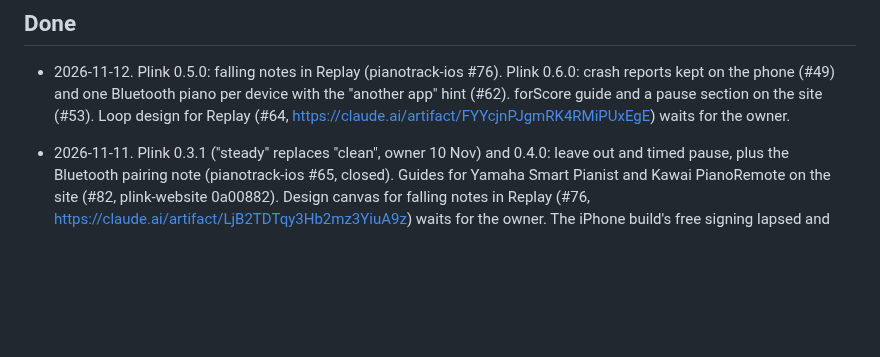
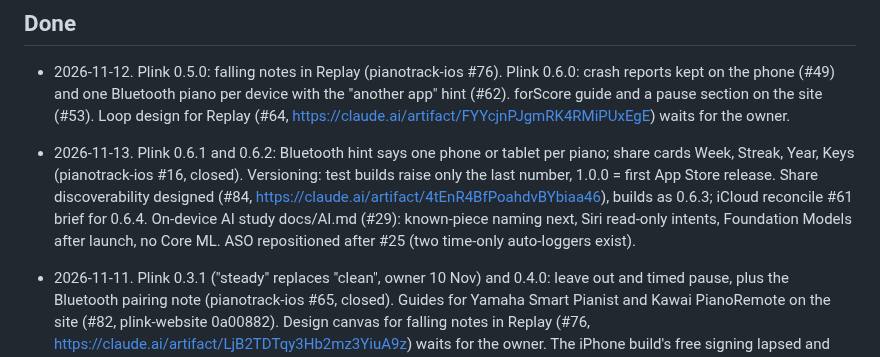
Before and after one commit to kiracih/pianotrack, a Markdown page: docs/ROADMAP.md, the part around the change. Rendered like a GitHub page; blank space fills up the shorter version.

Commit message:
Roadmap: 13 Nov (0.6.2 share cards, #84, #61, AI study)
Co-Authored-By: Claude Opus 5.5 <noreply@anthropic.com>
Claude-Session: https://claude.ai/code/session_01XCCUDBuyTevP1K1S3AtivC

```diff
--- a/docs/ROADMAP.md
+++ b/docs/ROADMAP.md
@@ -400,6 +400,7 @@ GitHub under MIT since 2026-10-20, which counts as prior disclosure for a patent
 ## Done
 
 - 2026-11-12. Plink 0.5.0: falling notes in Replay (pianotrack-ios #76). Plink 0.6.0: crash reports kept on the phone (#49) and one Bluetooth piano per device with the "another app" hint (#62). forScore guide and a pause section on the site (#53). Loop design for Replay (#64, https://claude.ai/artifact/FYYcjnPJgmRK4RMiPUxEgE) waits for the owner.
+- 2026-11-13. Plink 0.6.1 and 0.6.2: Bluetooth hint says one phone or tablet per piano; share cards Week, Streak, Year, Keys (pianotrack-ios #16, closed). Versioning: test builds raise only the last number, 1.0.0 = first App Store release. Share discoverability designed (#84, https://claude.ai/artifact/4tEnR4BfPoahdvBYbiaa46), builds as 0.6.3; iCloud reconcile #61 brief for 0.6.4. On-device AI study docs/AI.md (#29): known-piece naming next, Siri read-only intents, Foundation Models after launch, no Core ML. ASO repositioned after #25 (two time-only auto-loggers exist).
 - 2026-11-11. Plink 0.3.1 ("steady" replaces "clean", owner 10 Nov) and 0.4.0: leave out and timed pause, plus the Bluetooth pairing note (pianotrack-ios #65, closed). Guides for Yamaha Smart Pianist and Kawai PianoRemote on the site (#82, plink-website 0a00882). Design canvas for falling notes in Replay (#76, https://claude.ai/artifact/LjB2TDTqy3Hb2mz3YiuA9z) waits for the owner. The iPhone build's free signing lapsed and was renewed; it runs to 18 Nov.
 - 2026-11-10 review. Design canvas for leave out and pause (pianotrack-ios #65, https://claude.ai/artifact/9BeACvavfz4kexDsEkSkDo) waits for the owner. #13 and #80 closed. Guides and ASO keywords updated for manual practice (plink-website 200cdb3, pianotrack-ios 34f0309).
 - 2026-11-09 and 10. Plink 0.2.0: export and import (#13), German, Japanese and Turkish in the app (#74 step 1), versioning starts (0.x.x in test, CHANGELOG and tag per build). Plink 0.3.0: manual practice (#80), with a timer, add past practice up to 7 days, Control Center and Siri. Both installed on the iPhone and iPad.
```
